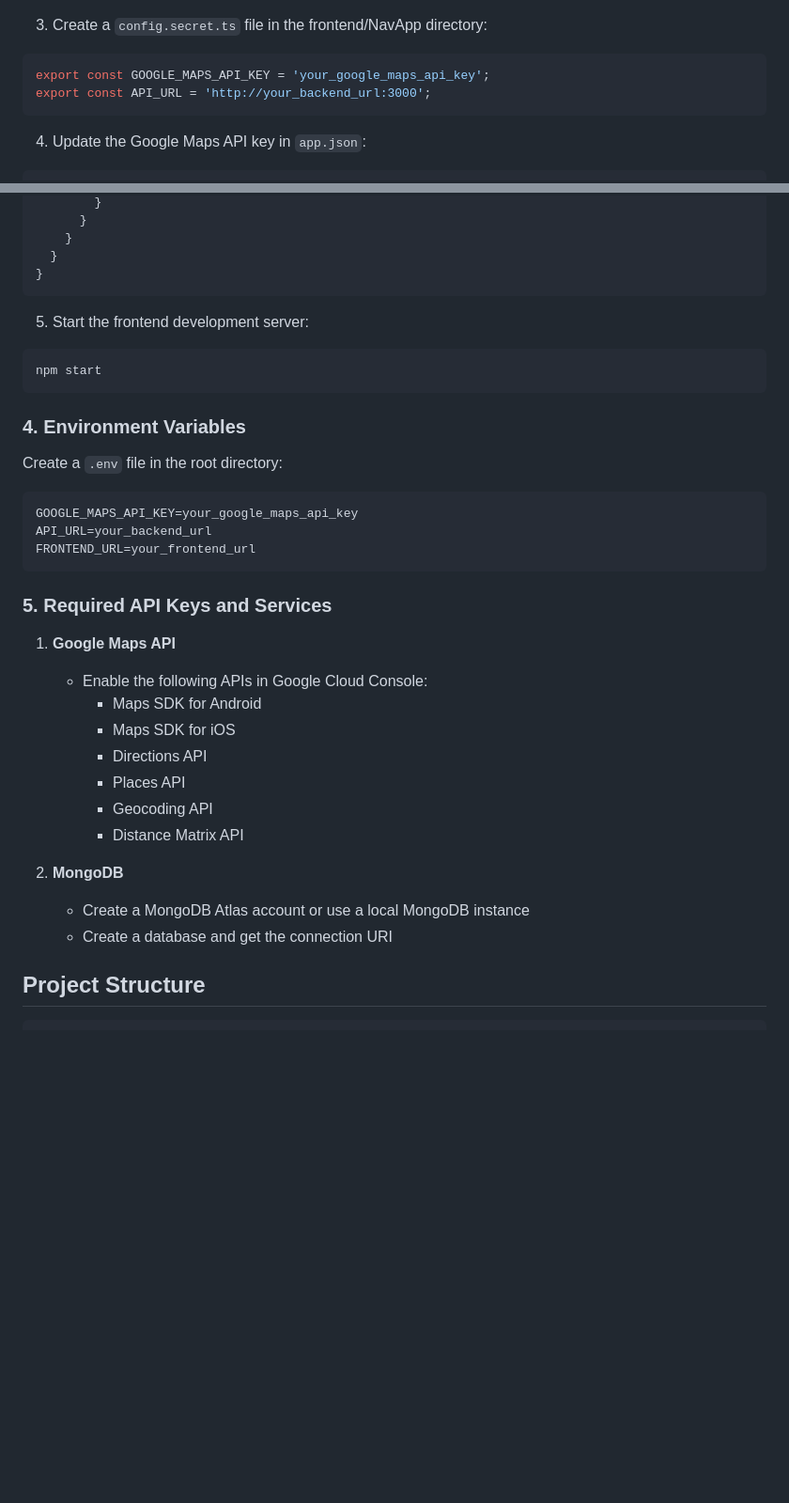
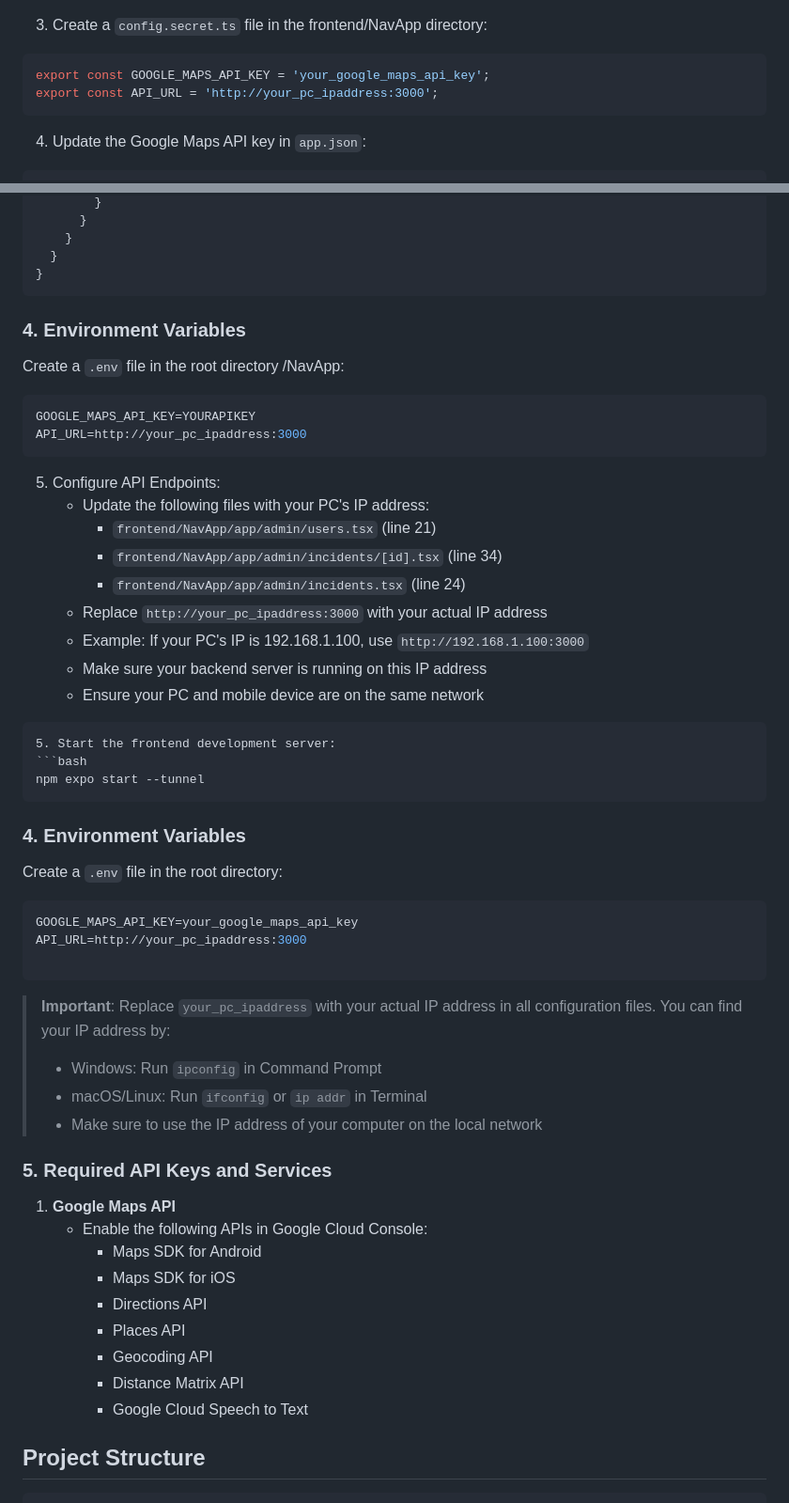
Before and after one commit to MahWilson/DeepLLM, a Markdown page: README.md, 2 parts joined by grey strips. Shown at 94% size. Rendered like a GitHub page; blank space fills up the shorter version.

Commit message:
Updated setup instructions in README.md

````diff
--- a/README.md
+++ b/README.md
@@ -70,7 +76,7 @@ npm install
 3. Create a `config.secret.ts` file in the frontend/NavApp directory:
 ```typescript
 export const GOOGLE_MAPS_API_KEY = 'your_google_maps_api_key';
-export const API_URL = 'http://your_backend_url:3000';
+export const API_URL = 'http://your_pc_ipaddress:3000';
 ```
 
 4. Update the Google Maps API key in `app.json`:
@@ -92,10 +98,26 @@ export const API_URL = 'http://your_backend_url:3000';
   }
 }
 ```
+### 4. Environment Variables
 
+Create a `.env` file in the root directory /NavApp:
+```env
+GOOGLE_MAPS_API_KEY=YOURAPIKEY
+API_URL=http://your_pc_ipaddress:3000
+```
+5. Configure API Endpoints:
+   - Update the following files with your PC's IP address:
+     - `frontend/NavApp/app/admin/users.tsx` (line 21)
+     - `frontend/NavApp/app/admin/incidents/[id].tsx` (line 34)
+     - `frontend/NavApp/app/admin/incidents.tsx` (line 24)
+   - Replace `http://your_pc_ipaddress:3000` with your actual IP address
+   - Example: If your PC's IP is 192.168.1.100, use `http://192.168.1.100:3000`
+   - Make sure your backend server is running on this IP address
+   - Ensure your PC and mobile device are on the same network
+```
 5. Start the frontend development server:
 ```bash
-npm start
+npm expo start --tunnel
 ```
 
 ### 4. Environment Variables
@@ -103,9 +125,14 @@ npm start
 Create a `.env` file in the root directory:
 ```env
 GOOGLE_MAPS_API_KEY=your_google_maps_api_key
-API_URL=your_backend_url
-FRONTEND_URL=your_frontend_url
+API_URL=http://your_pc_ipaddress:3000
+
 ```
+
+> **Important**: Replace `your_pc_ipaddress` with your actual IP address in all configuration files. You can find your IP address by:
+> - Windows: Run `ipconfig` in Command Prompt
+> - macOS/Linux: Run `ifconfig` or `ip addr` in Terminal
+> - Make sure to use the IP address of your computer on the local network
 
 ### 5. Required API Keys and Services
 
@@ -117,10 +144,9 @@ FRONTEND_URL=your_frontend_url
      - Places API
      - Geocoding API
      - Distance Matrix API
+     - Google Cloud Speech to Text
 
-2. **MongoDB**
-   - Create a MongoDB Atlas account or use a local MongoDB instance
-   - Create a database and get the connection URI
+
 
 ## Project Structure
 
````
Also changed, not shown: other parts of README.md (+17 -11 lines).
